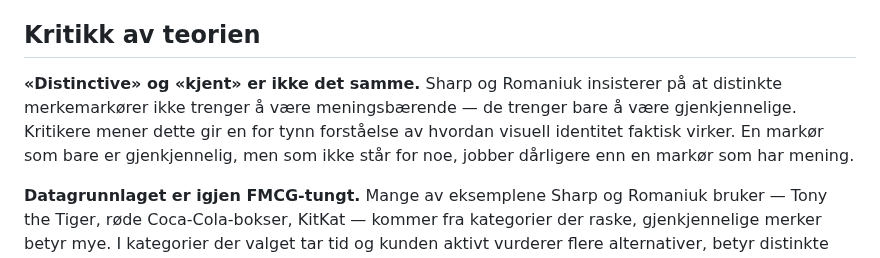
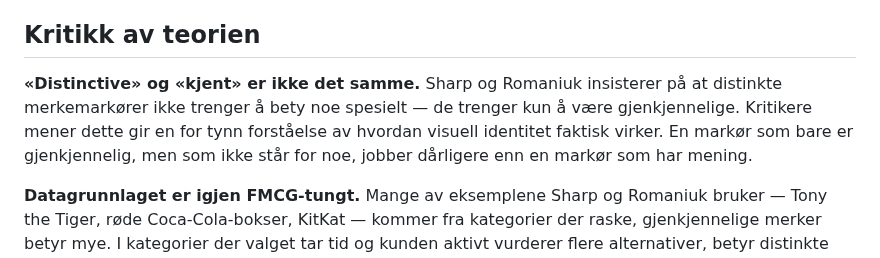
Before and after one commit to fiskaturet/morgenstern_kurs, a Markdown page: kurs-innhold/dag-6.md, the part around the change. Drawn GitHub-style.

```diff
--- a/kurs-innhold/dag-6.md
+++ b/kurs-innhold/dag-6.md
@@ -60,7 +60,7 @@ Det er ofte rundt dette punktet konflikt kan oppstå mellom kunde og byrå. Å k
 
 ## Kritikk av teorien
 
-**«Distinctive» og «kjent» er ikke det samme.** Sharp og Romaniuk insisterer på at distinkte merkemarkører ikke trenger å være meningsbærende — de trenger bare å være gjenkjennelige. Kritikere mener dette gir en for tynn forståelse av hvordan visuell identitet faktisk virker. En markør som bare er gjenkjennelig, men som ikke står for noe, jobber dårligere enn en markør som har mening.
+**«Distinctive» og «kjent» er ikke det samme.** Sharp og Romaniuk insisterer på at distinkte merkemarkører ikke trenger å bety noe spesielt — de trenger kun å være gjenkjennelige. Kritikere mener dette gir en for tynn forståelse av hvordan visuell identitet faktisk virker. En markør som bare er gjenkjennelig, men som ikke står for noe, jobber dårligere enn en markør som har mening.
 
 **Datagrunnlaget er igjen FMCG-tungt.** Mange av eksemplene Sharp og Romaniuk bruker — Tony the Tiger, røde Coca-Cola-bokser, KitKat — kommer fra kategorier der raske, gjenkjennelige merker betyr mye. I kategorier der valget tar tid og kunden aktivt vurderer flere alternativer, betyr distinkte merkemarkører også mye, men sannsynligvis ikke på samme måte.
 
```
